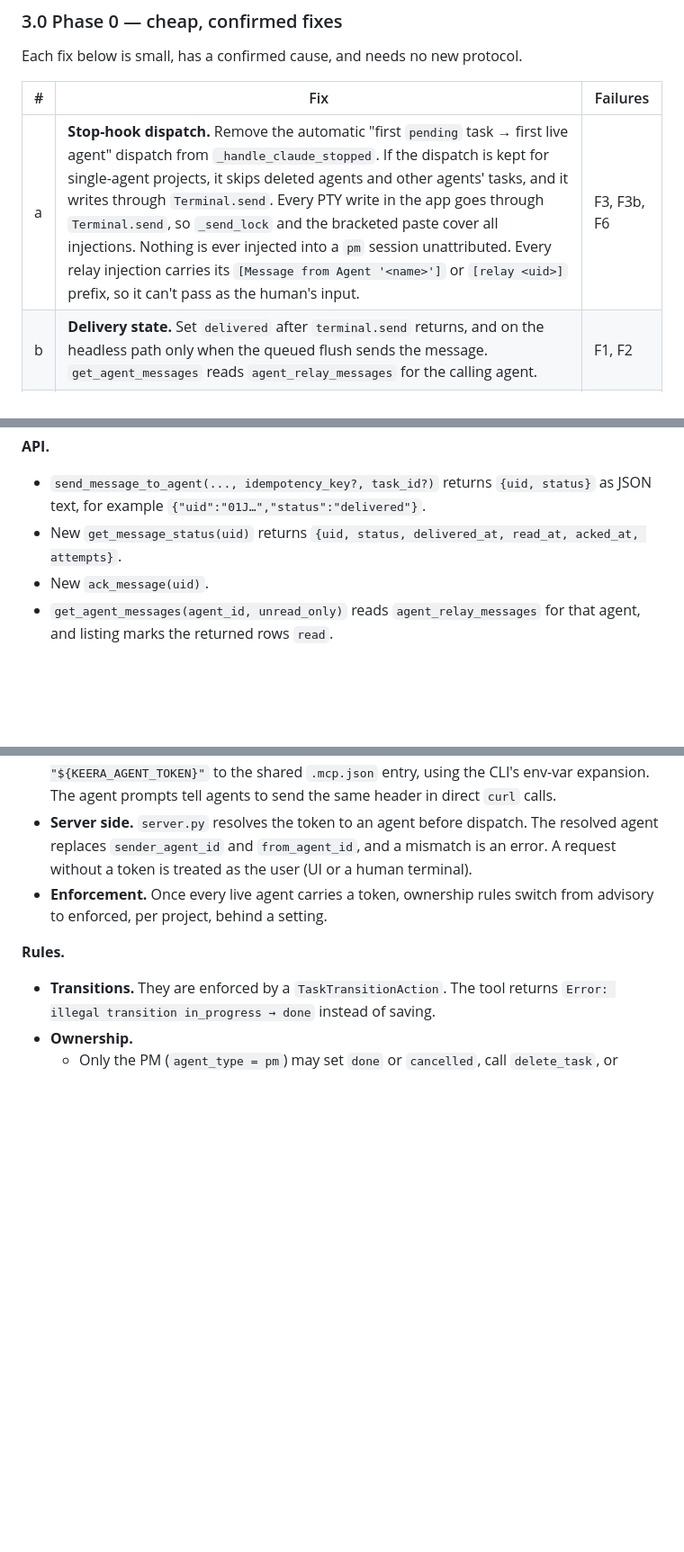
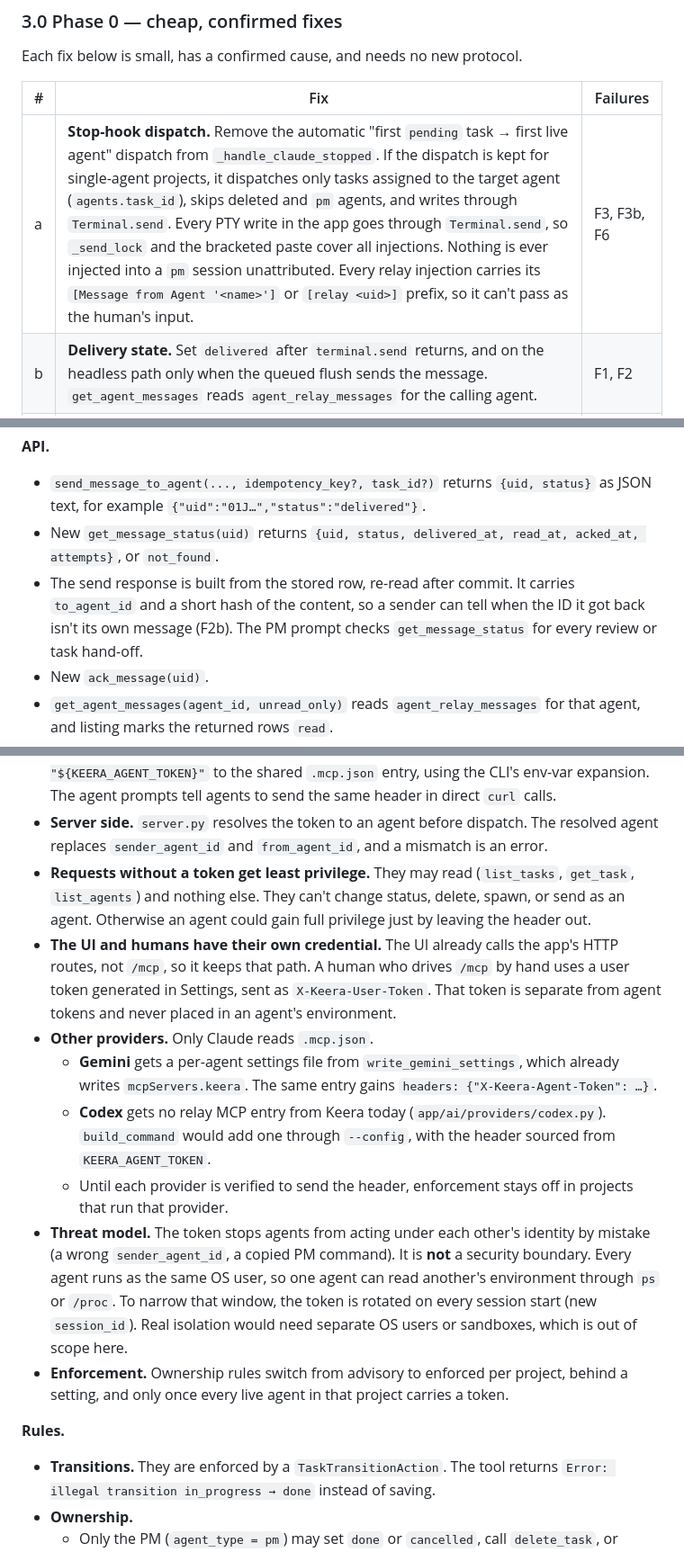
Before and after one commit to Keera-Labs/keera-agent, a Markdown page: docs/orchestration-relay-reliability.md, 3 parts joined by grey strips. Shown at 90% size. Drawn GitHub-style; blank space fills up the shorter version.

Commit message:
docs: close the tokenless bypass in the relay identity design
Why:
- Treating tokenless requests as the user let an agent gain full privilege
- Only Claude reads .mcp.json, so Codex and Gemini had no way to send the header
- Message #38420 was reported delivered but never stored for its receiver

How:
- Give tokenless requests read-only access and humans a separate user token
- Describe the header for Gemini settings and Codex --config, with enforcement off
  until each provider is verified
- State the token is an anti-mistake measure rotated per session, not a boundary
- Limit any kept Stop-hook dispatch to tasks assigned to the target agent
- Add F2b and make the send response echo the stored row

Co-Authored-By: Claude Opus 5.5 <noreply@anthropic.com>
Claude-Session: https://claude.ai/code/session_01VCMGYNM9BJpEK72u4AqNsz

```diff
--- a/docs/orchestration-relay-reliability.md
+++ b/docs/orchestration-relay-reliability.md
@@ -63,7 +64,7 @@ Each fix below is small, has a confirmed cause, and needs no new protocol.
 
 | # | Fix | Failures |
 | --- | --- | --- |
-| a | **Stop-hook dispatch.** Remove the automatic "first `pending` task → first live agent" dispatch from `_handle_claude_stopped`. If the dispatch is kept for single-agent projects, it skips deleted agents and other agents' tasks, and it writes through `Terminal.send`. Every PTY write in the app goes through `Terminal.send`, so `_send_lock` and the bracketed paste cover all injections. Nothing is ever injected into a `pm` session unattributed. Every relay injection carries its `[Message from Agent '<name>']` or `[relay <uid>]` prefix, so it can't pass as the human's input. | F3, F3b, F6 |
+| a | **Stop-hook dispatch.** Remove the automatic "first `pending` task → first live agent" dispatch from `_handle_claude_stopped`. If the dispatch is kept for single-agent projects, it dispatches only tasks assigned to the target agent (`agents.task_id`), skips deleted and `pm` agents, and writes through `Terminal.send`. Every PTY write in the app goes through `Terminal.send`, so `_send_lock` and the bracketed paste cover all injections. Nothing is ever injected into a `pm` session unattributed. Every relay injection carries its `[Message from Agent '<name>']` or `[relay <uid>]` prefix, so it can't pass as the human's input. | F3, F3b, F6 |
 | b | **Delivery state.** Set `delivered` after `terminal.send` returns, and on the headless path only when the queued flush sends the message. `get_agent_messages` reads `agent_relay_messages` for the calling agent. | F1, F2 |
 | c | **Agent type.** `SpawnAgentInput.agent_type` and `app/prompts/pm.html` draw their lists from one `AgentType` enum, and the column default stops being `custom`. | F9 |
 | d | **Task history.** Every task write bumps `updated_at`. An append-only `task_events` table is written by every task tool (schema in §3.3). | F5, F6, F7 |
@@ -126,7 +127,11 @@ project-to-project mail under a different tool name.
   `{uid, status}` as JSON text, for example
   `{"uid":"01J…","status":"delivered"}`.
 - New `get_message_status(uid)` returns
-  `{uid, status, delivered_at, read_at, acked_at, attempts}`.
+  `{uid, status, delivered_at, read_at, acked_at, attempts}`, or `not_found`.
+- The send response is built from the stored row, re-read after commit. It carries
+  `to_agent_id` and a short hash of the content, so a sender can tell when the ID it
+  got back isn't its own message (F2b). The PM prompt checks `get_message_status` for
+  every review or task hand-off.
 - New `ack_message(uid)`.
 - `get_agent_messages(agent_id, unread_only)` reads `agent_relay_messages` for that
   agent, and listing marks the returned rows `read`.
@@ -226,9 +231,32 @@ warning, never enforced.
   header in direct `curl` calls.
 - **Server side.** `server.py` resolves the token to an agent before dispatch. The
   resolved agent replaces `sender_agent_id` and `from_agent_id`, and a mismatch is an
-  error. A request without a token is treated as the user (UI or a human terminal).
-- **Enforcement.** Once every live agent carries a token, ownership rules switch from
-  advisory to enforced, per project, behind a setting.
+  error.
+- **Requests without a token get least privilege.** They may read (`list_tasks`,
+  `get_task`, `list_agents`) and nothing else. They can't change status, delete,
+  spawn, or send as an agent. Otherwise an agent could gain full privilege just by
+  leaving the header out.
+- **The UI and humans have their own credential.** The UI already calls the app's
+  HTTP routes, not `/mcp`, so it keeps that path. A human who drives `/mcp` by hand
+  uses a user token generated in Settings, sent as `X-Keera-User-Token`. That token
+  is separate from agent tokens and never placed in an agent's environment.
+- **Other providers.** Only Claude reads `.mcp.json`.
+  - **Gemini** gets a per-agent settings file from `write_gemini_settings`, which
+    already writes `mcpServers.keera`. The same entry gains
+    `headers: {"X-Keera-Agent-Token": …}`.
+  - **Codex** gets no relay MCP entry from Keera today (`app/ai/providers/codex.py`).
+    `build_command` would add one through `--config`, with the header sourced from
+    `KEERA_AGENT_TOKEN`.
+  - Until each provider is verified to send the header, enforcement stays off in
+    projects that run that provider.
+- **Threat model.** The token stops agents from acting under each other's identity
+  by mistake (a wrong `sender_agent_id`, a copied PM command). It is **not** a
+  security boundary. Every agent runs as the same OS user, so one agent can read
+  another's environment through `ps` or `/proc`. To narrow that window, the token is
+  rotated on every session start (new `session_id`). Real isolation would need
+  separate OS users or sandboxes, which is out of scope here.
+- **Enforcement.** Ownership rules switch from advisory to enforced per project,
+  behind a setting, and only once every live agent in that project carries a token.
 
 **Rules.**
 
```
Also changed, not shown: other parts of docs/orchestration-relay-reliability.md (+1 -0 lines).
